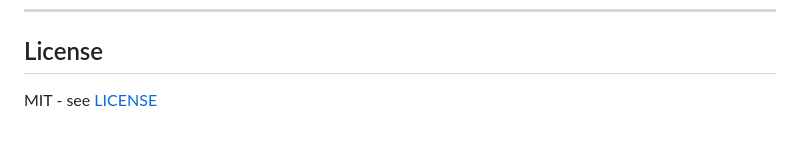
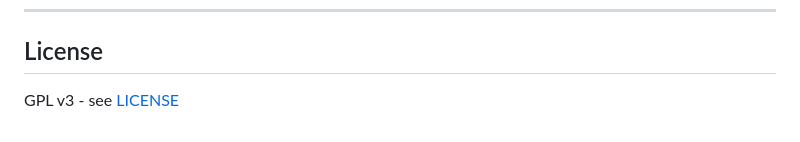
Before and after one commit to Hookset/gain-volume-booster, a Markdown page: README.md, the part around the change. Rendered like a GitHub page.

Commit message:
Updated Licensing

```diff
--- a/README.md
+++ b/README.md
@@ -98,4 +98,4 @@ Gain is free, open source, and always will be. If it's useful to you, a small Bi
 
 ## License
 
-MIT - see [LICENSE](./LICENSE)
+GPL v3 - see [LICENSE](./LICENSE)
```
